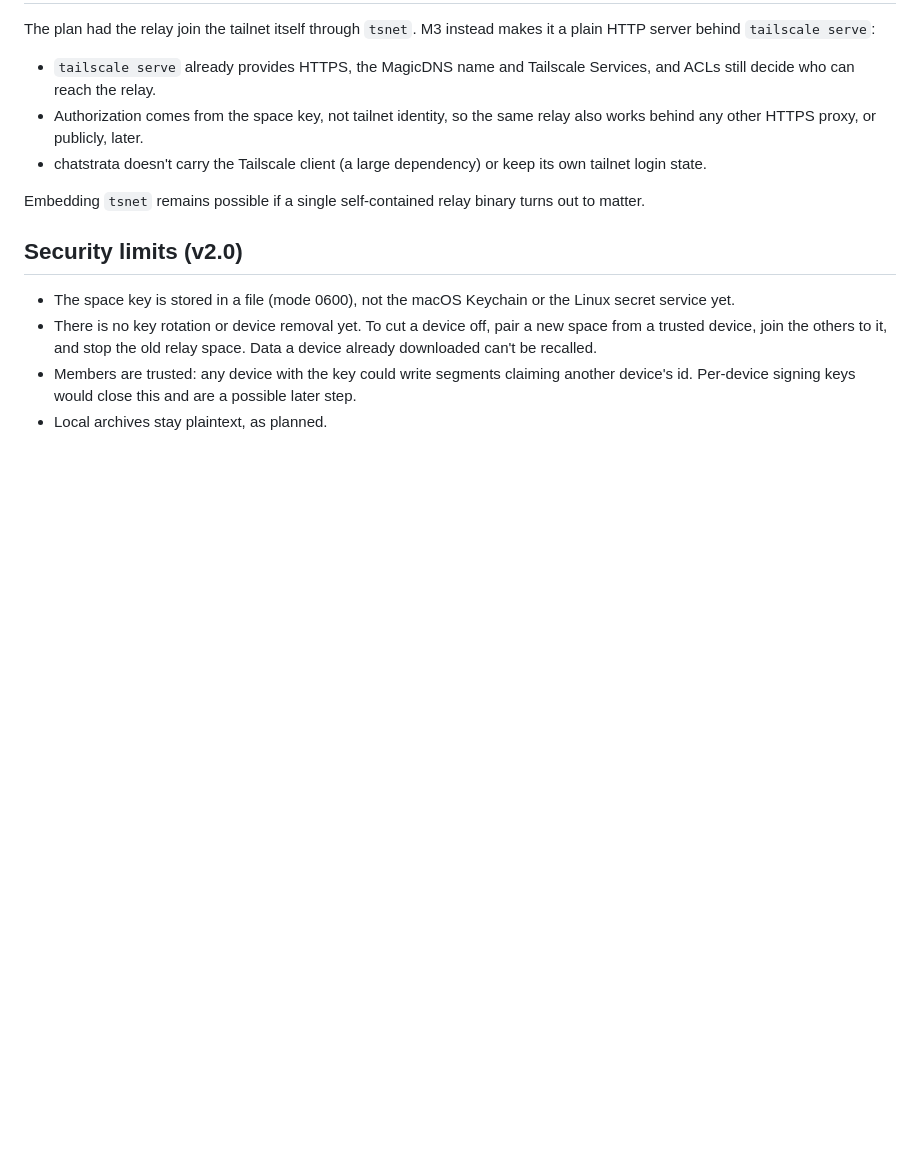
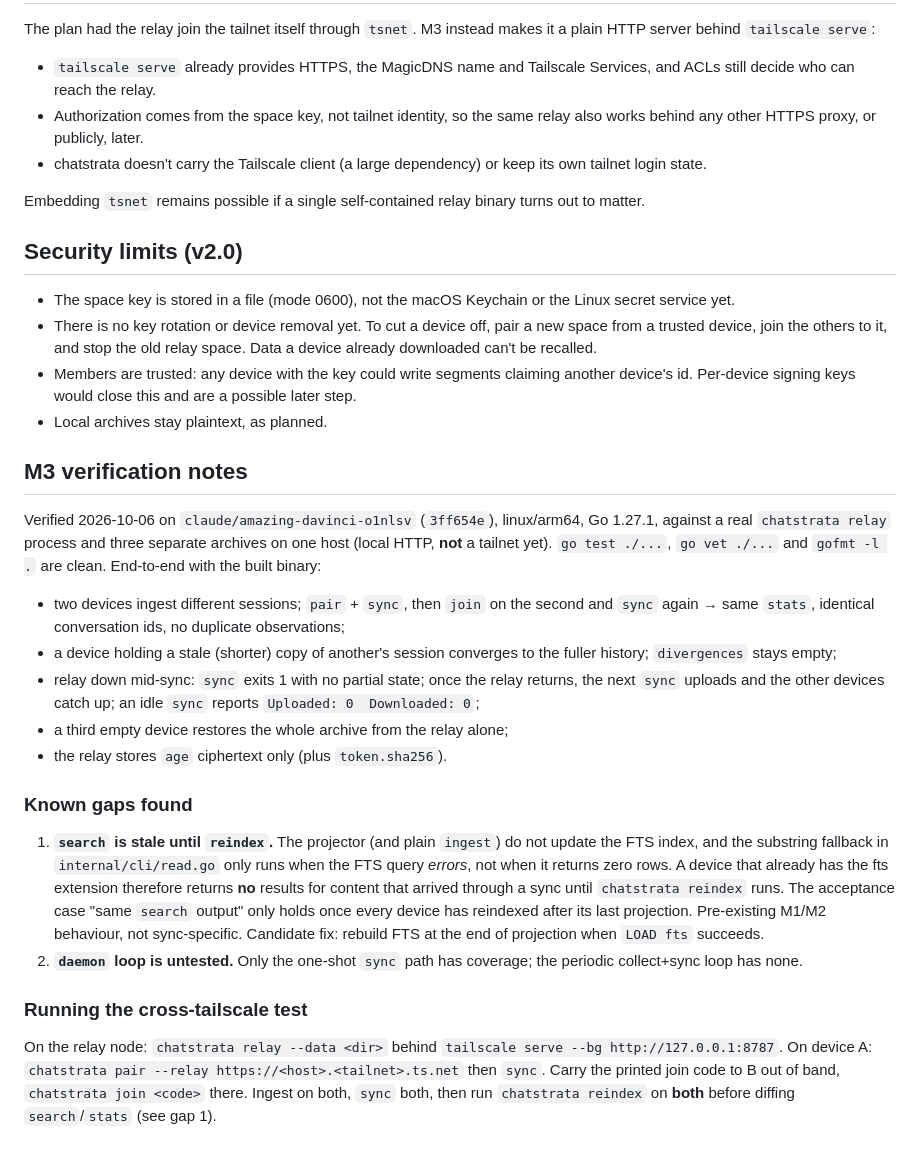
Before and after one commit to brandonbosch/chatstrata, a Markdown page: docs/rewrite/sync.md, the part around the change. Rendered like a GitHub page; blank space fills up the shorter version.

Commit message:
docs: record M3 sync verification results and known gaps

```diff
--- a/docs/rewrite/sync.md
+++ b/docs/rewrite/sync.md
@@ -105,3 +105,45 @@ turns out to matter.
   another device's id. Per-device signing keys would close this and are a
   possible later step.
 - Local archives stay plaintext, as planned.
+
+## M3 verification notes
+
+Verified 2026-10-06 on `claude/amazing-davinci-o1nlsv` (`3ff654e`),
+linux/arm64, Go 1.27.1, against a real `chatstrata relay` process and three
+separate archives on one host (local HTTP, **not** a tailnet yet). `go test
+./...`, `go vet ./...` and `gofmt -l .` are clean. End-to-end with the built
+binary:
+
+- two devices ingest different sessions; `pair` + `sync`, then `join` on the
+  second and `sync` again → same `stats`, identical conversation ids, no
+  duplicate observations;
+- a device holding a stale (shorter) copy of another's session converges to
+  the fuller history; `divergences` stays empty;
+- relay down mid-sync: `sync` exits 1 with no partial state; once the relay
+  returns, the next `sync` uploads and the other devices catch up; an idle
+  `sync` reports `Uploaded: 0  Downloaded: 0`;
+- a third empty device restores the whole archive from the relay alone;
+- the relay stores `age` ciphertext only (plus `token.sha256`).
+
+### Known gaps found
+
+1. **`search` is stale until `reindex`.** The projector (and plain `ingest`)
+   do not update the FTS index, and the substring fallback in
+   `internal/cli/read.go` only runs when the FTS query *errors*, not when it
+   returns zero rows. A device that already has the fts extension therefore
+   returns **no** results for content that arrived through a sync until
+   `chatstrata reindex` runs. The acceptance case "same `search` output" only
+   holds once every device has reindexed after its last projection.
+   Pre-existing M1/M2 behaviour, not sync-specific. Candidate fix: rebuild FTS
+   at the end of projection when `LOAD fts` succeeds.
+2. **`daemon` loop is untested.** Only the one-shot `sync` path has coverage;
+   the periodic collect+sync loop has none.
+
+### Running the cross-tailscale test
+
+On the relay node: `chatstrata relay --data <dir>` behind
+`tailscale serve --bg http://127.0.0.1:8787`. On device A:
+`chatstrata pair --relay https://<host>.<tailnet>.ts.net` then `sync`. Carry
+the printed join code to B out of band, `chatstrata join <code>` there. Ingest
+on both, `sync` both, then run `chatstrata reindex` on **both** before diffing
+`search`/`stats` (see gap 1).
```
